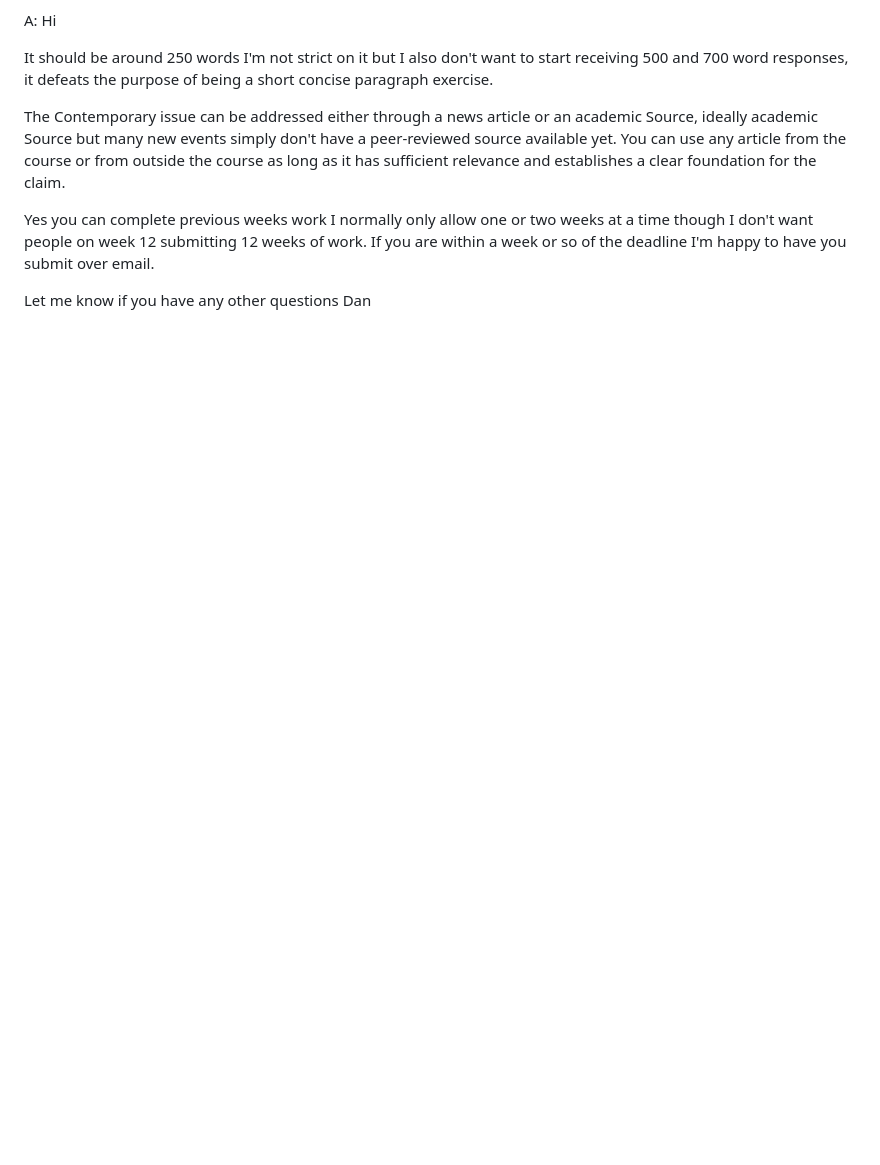
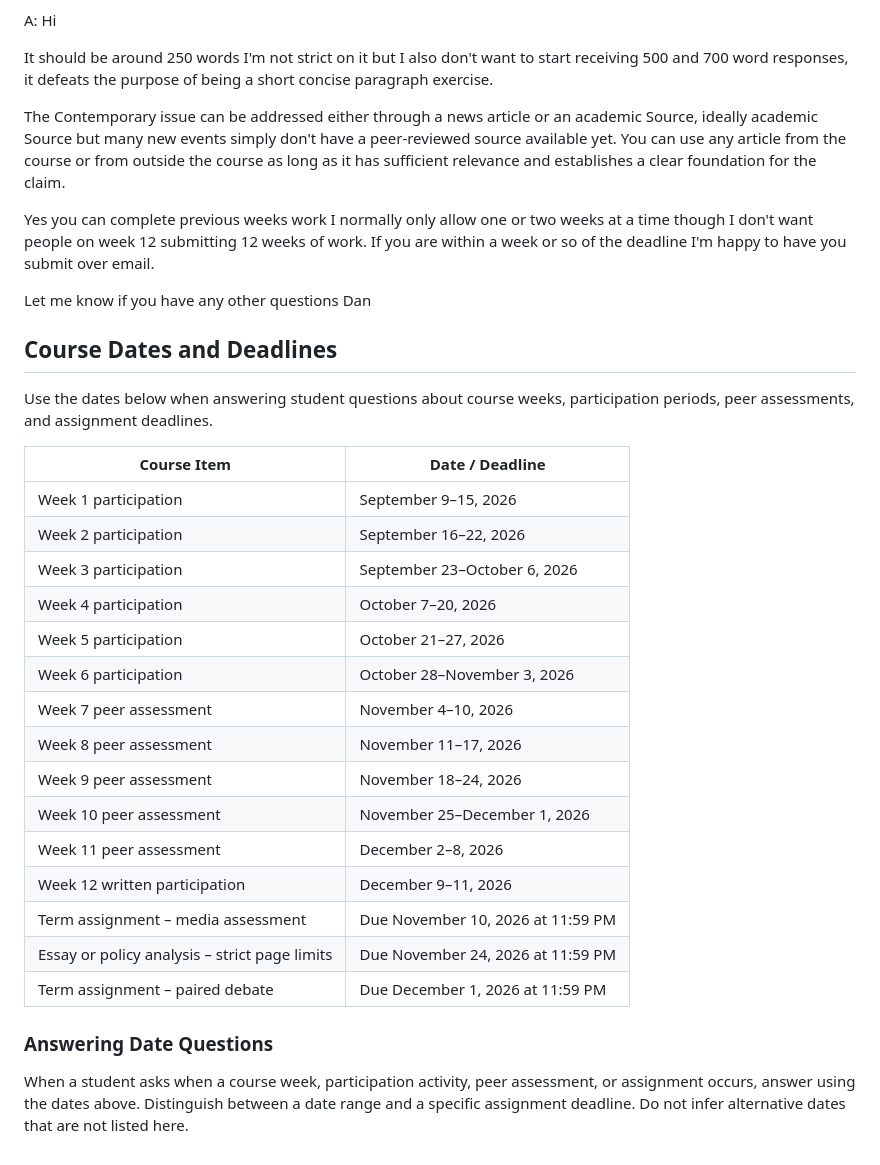
Before and after one commit to dbousfie/3209_2026, a Markdown page: syllabus.md, the part around the change. Drawn GitHub-style; blank space fills up the shorter version.

Commit message:
Add course dates and deadlines section
Added course dates and deadlines for participation and assignments.

```diff
--- a/syllabus.md
+++ b/syllabus.md
@@ -1809,3 +1809,29 @@ Yes you can complete previous weeks work I normally only allow one or two wee
 
 Let me know if you have any other questions
 Dan
+
+## Course Dates and Deadlines
+
+Use the dates below when answering student questions about course weeks, participation periods, peer assessments, and assignment deadlines.
+
+| Course Item | Date / Deadline |
+|---|---|
+| Week 1 participation | September 9–15, 2026 |
+| Week 2 participation | September 16–22, 2026 |
+| Week 3 participation | September 23–October 6, 2026 |
+| Week 4 participation | October 7–20, 2026 |
+| Week 5 participation | October 21–27, 2026 |
+| Week 6 participation | October 28–November 3, 2026 |
+| Week 7 peer assessment | November 4–10, 2026 |
+| Week 8 peer assessment | November 11–17, 2026 |
+| Week 9 peer assessment | November 18–24, 2026 |
+| Week 10 peer assessment | November 25–December 1, 2026 |
+| Week 11 peer assessment | December 2–8, 2026 |
+| Week 12 written participation | December 9–11, 2026 |
+| Term assignment – media assessment | Due November 10, 2026 at 11:59 PM |
+| Essay or policy analysis – strict page limits | Due November 24, 2026 at 11:59 PM |
+| Term assignment – paired debate | Due December 1, 2026 at 11:59 PM |
+
+### Answering Date Questions
+
+When a student asks when a course week, participation activity, peer assessment, or assignment occurs, answer using the dates above. Distinguish between a date range and a specific assignment deadline. Do not infer alternative dates that are not listed here.
```
